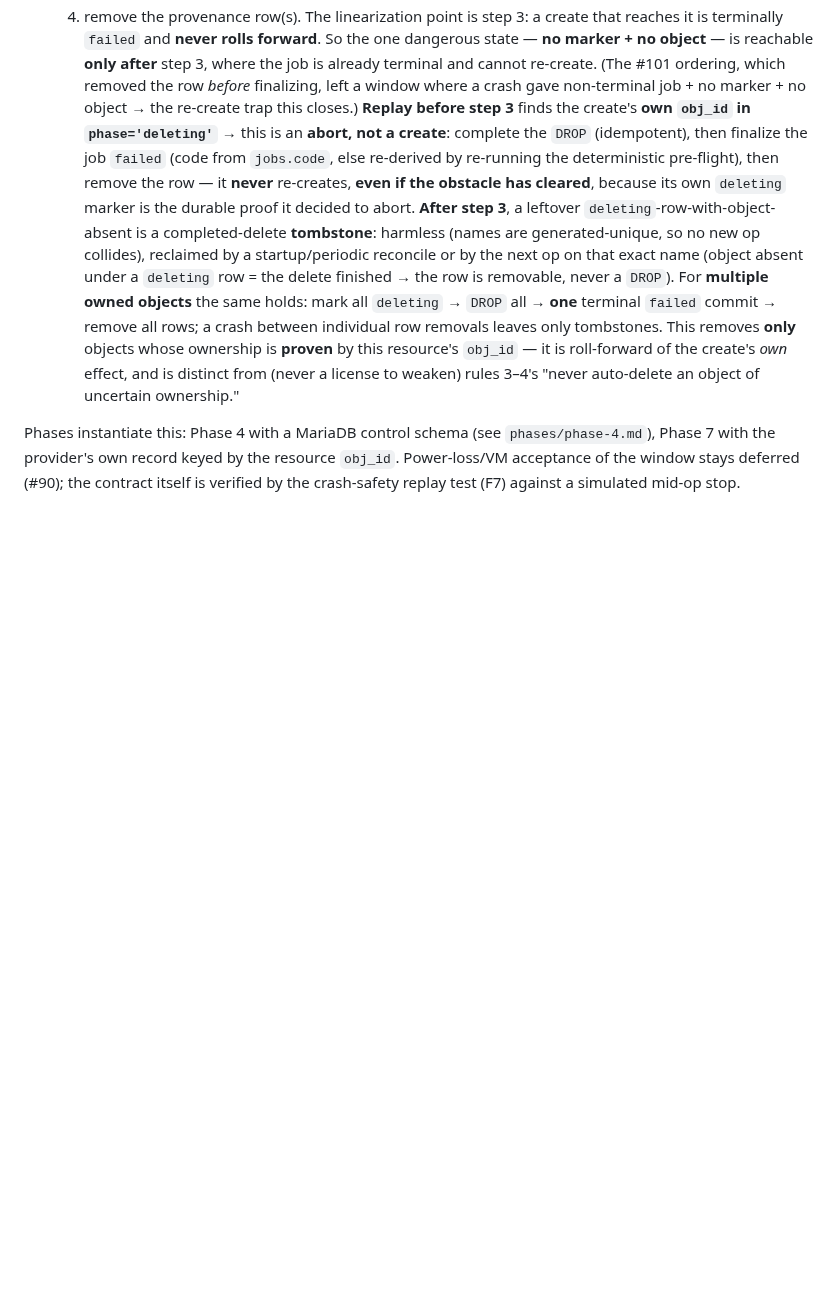
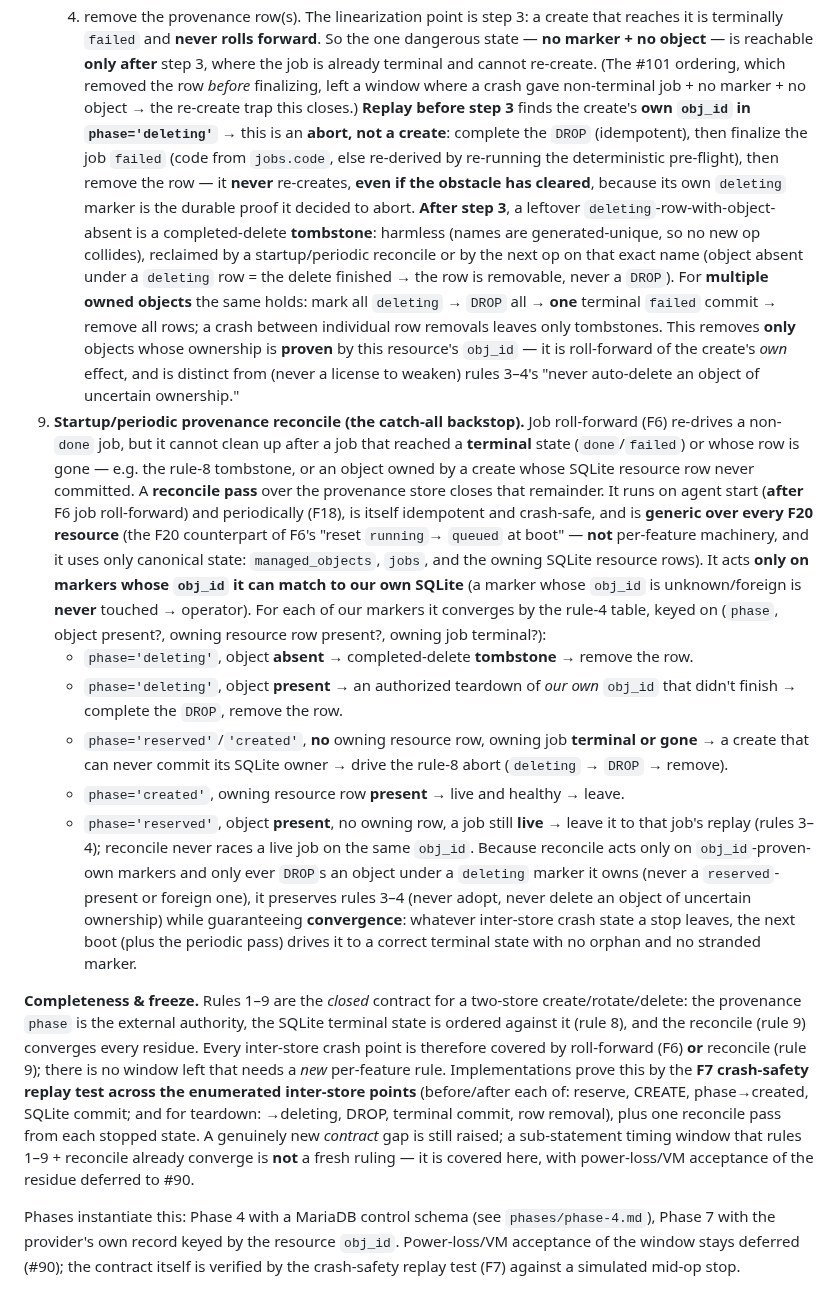
Before and after one commit to md-riaz/NovaPanel, a Markdown page: docs/spec/00-foundations.md, the part around the change. Drawn GitHub-style; blank space fills up the shorter version.

Commit message:
docs(spec): consolidate + freeze the two-store database.* crash-safety contract
Per owner direction, end the per-window ruling cycle on the MariaDB two-store
lifecycle with one consolidating pass that closes the whole class in the
canonical contract.

- F20 rule 9 (NEW): startup/periodic provenance reconcile — the catch-all
  backstop. Runs after F6 job roll-forward at boot and periodically (F18);
  generic over every F20 resource, idempotent, using only canonical state
  (managed_objects, jobs, resource rows); the F20 counterpart of F6's
  "reset running->queued at boot", not per-feature machinery. Acts only on
  obj_id-proven-own markers; converges every residue a terminal job cannot
  itself clean (tombstones; a create whose SQLite row never committed) via the
  rule-4 table, while preserving never-adopt / never-delete-uncertain.
- F20 completeness/freeze capstone: rules 1-9 are the closed contract; every
  inter-store crash point is covered by F6 roll-forward OR reconcile. Prove via
  the F7 crash-safety replay test across the enumerated inter-store stops +
  one reconcile pass from each. A sub-statement timing window the table +
  reconcile already converge is NOT a fresh ruling; power-loss residue stays
  deferred (#90).
- phase-4: the reconcile instantiation (sweep novapanel.managed_objects at
  bootstrap + F18-periodic) and the crash-test matrix / freeze note.
- AGENTS.md: mark the MariaDB two-store lifecycle a closed contract — new
  two-store resources instantiate it (table + reconcile); do not re-litigate
  individual crash windows.

Docs-only; no 01/02/03 change (reconcile uses existing managed_objects/jobs
state; no new verb/schema/lock). No reopening of the #90 freeze.

Co-Authored-By: Claude Opus 4.8 <noreply@anthropic.com>
Claude-Session: https://claude.ai/code/session_01QEyoyQVYBgvnBRTRJ3aenR

```diff
--- a/docs/spec/00-foundations.md
+++ b/docs/spec/00-foundations.md
@@ -980,6 +980,40 @@ ownership is provable on the far side of the transaction boundary.
    tombstones. This removes **only** objects whose ownership is **proven** by this resource's `obj_id` —
    it is roll-forward of the create's *own* effect, and is distinct from (never a license to weaken) rules
    3–4's "never auto-delete an object of uncertain ownership."
+9. **Startup/periodic provenance reconcile (the catch-all backstop).** Job roll-forward (F6) re-drives a
+   non-`done` job, but it cannot clean up after a job that reached a **terminal** state (`done`/`failed`)
+   or whose row is gone — e.g. the rule-8 tombstone, or an object owned by a create whose SQLite resource
+   row never committed. A **reconcile pass** over the provenance store closes that remainder. It runs on
+   agent start (**after** F6 job roll-forward) and periodically (F18), is itself idempotent and
+   crash-safe, and is **generic over every F20 resource** (the F20 counterpart of F6's "reset `running`→
+   `queued` at boot" — **not** per-feature machinery, and it uses only canonical state: `managed_objects`,
+   `jobs`, and the owning SQLite resource rows). It acts **only on markers whose `obj_id` it can match to
+   our own SQLite** (a marker whose `obj_id` is unknown/foreign is **never** touched → operator). For each
+   of our markers it converges by the rule-4 table, keyed on (`phase`, object present?, owning resource
+   row present?, owning job terminal?):
+   - `phase='deleting'`, object **absent** → completed-delete **tombstone** → remove the row.
+   - `phase='deleting'`, object **present** → an authorized teardown of *our own* `obj_id` that didn't
+     finish → complete the `DROP`, remove the row.
+   - `phase='reserved'`/`'created'`, **no** owning resource row, owning job **terminal or gone** → a
+     create that can never commit its SQLite owner → drive the rule-8 abort (`deleting` → `DROP` → remove).
+   - `phase='created'`, owning resource row **present** → live and healthy → leave.
+   - `phase='reserved'`, object **present**, no owning row, a job still **live** → leave it to that job's
+     replay (rules 3–4); reconcile never races a live job on the same `obj_id`.
+   Because reconcile acts only on `obj_id`-proven-own markers and only ever `DROP`s an object under a
+   `deleting` marker it owns (never a `reserved`-present or foreign one), it preserves rules 3–4 (never
+   adopt, never delete an object of uncertain ownership) while guaranteeing **convergence**: whatever
+   inter-store crash state a stop leaves, the next boot (plus the periodic pass) drives it to a correct
+   terminal state with no orphan and no stranded marker.
+
+**Completeness & freeze.** Rules 1–9 are the *closed* contract for a two-store create/rotate/delete: the
+provenance `phase` is the external authority, the SQLite terminal state is ordered against it (rule 8),
+and the reconcile (rule 9) converges every residue. Every inter-store crash point is therefore covered by
+roll-forward (F6) **or** reconcile (rule 9); there is no window left that needs a *new* per-feature rule.
+Implementations prove this by the **F7 crash-safety replay test across the enumerated inter-store points**
+(before/after each of: reserve, CREATE, phase→created, SQLite commit; and for teardown: →deleting, DROP,
+terminal commit, row removal), plus one reconcile pass from each stopped state. A genuinely new *contract*
+gap is still raised; a sub-statement timing window that rules 1–9 + reconcile already converge is **not** a
+fresh ruling — it is covered here, with power-loss/VM acceptance of the residue deferred to #90.
 
 Phases instantiate this: Phase 4 with a MariaDB control schema (see `phases/phase-4.md`), Phase 7 with
 the provider's own record keyed by the resource `obj_id`. Power-loss/VM acceptance of the window stays deferred (#90);
```
Also changed, not shown: AGENTS.md (+9 -0 lines), 1 other file.
